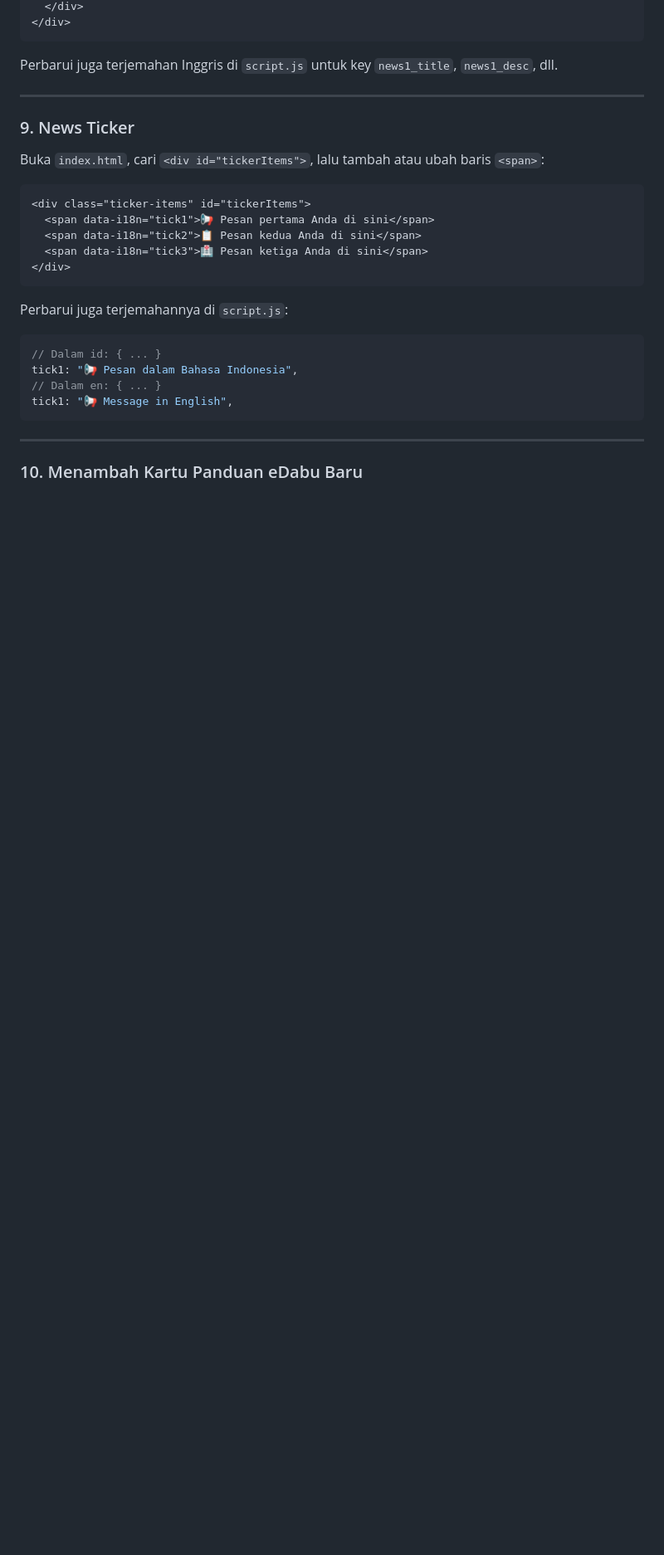
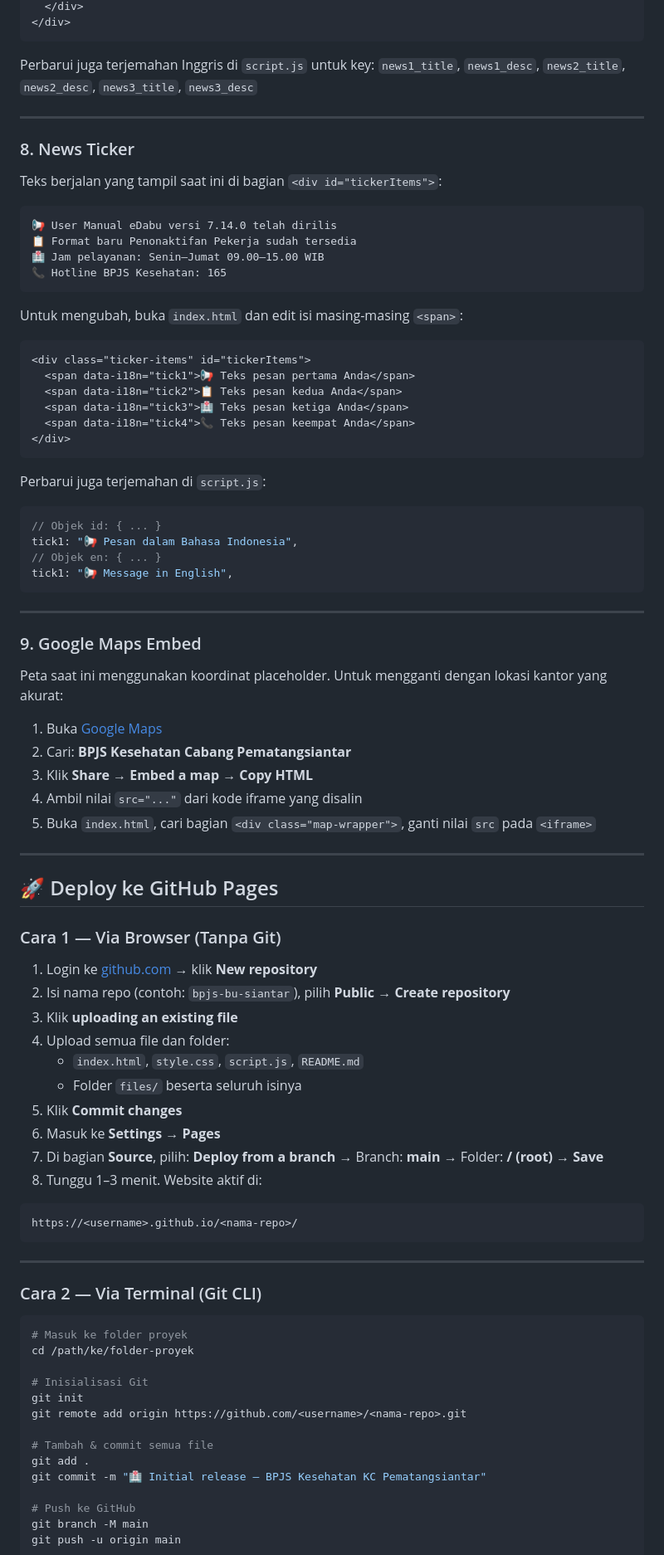
Before and after one commit to ankun32/bpjs-kcsiantar-BU-information-center-2, a Markdown page: README.md, the part around one of its changes. Shown at 83% size. Drawn GitHub-style; blank space fills up the shorter version.

````diff
--- a/README.md
+++ b/README.md
@@ -224,30 +263,92 @@ Setiap kartu berita di `index.html` memiliki struktur berikut. Ubah sesuai kebut
 </div>
 ```
 
-Perbarui juga terjemahan Inggris di `script.js` untuk key `news1_title`, `news1_desc`, dll.
+Perbarui juga terjemahan Inggris di `script.js` untuk key:
+`news1_title`, `news1_desc`, `news2_title`, `news2_desc`, `news3_title`, `news3_desc`
 
 ---
 
-### 9. News Ticker
+### 8. News Ticker
 
-Buka `index.html`, cari `<div id="tickerItems">`, lalu tambah atau ubah baris `<span>`:
+Teks berjalan yang tampil saat ini di bagian `<div id="tickerItems">`:
+
+```
+📢 User Manual eDabu versi 7.14.0 telah dirilis
+📋 Format baru Penonaktifan Pekerja sudah tersedia
+🏥 Jam pelayanan: Senin–Jumat 09.00–15.00 WIB
+📞 Hotline BPJS Kesehatan: 165
+```
+
+Untuk mengubah, buka `index.html` dan edit isi masing-masing `<span>`:
 
 ```html
 <div class="ticker-items" id="tickerItems">
-  <span data-i18n="tick1">📢 Pesan pertama Anda di sini</span>
-  <span data-i18n="tick2">📋 Pesan kedua Anda di sini</span>
-  <span data-i18n="tick3">🏥 Pesan ketiga Anda di sini</span>
+  <span data-i18n="tick1">📢 Teks pesan pertama Anda</span>
+  <span data-i18n="tick2">📋 Teks pesan kedua Anda</span>
+  <span data-i18n="tick3">🏥 Teks pesan ketiga Anda</span>
+  <span data-i18n="tick4">📞 Teks pesan keempat Anda</span>
 </div>
 ```
 
-Perbarui juga terjemahannya di `script.js`:
+Perbarui juga terjemahan di `script.js`:
 ```js
-// Dalam id: { ... }
+// Objek id: { ... }
 tick1: "📢 Pesan dalam Bahasa Indonesia",
-// Dalam en: { ... }
+// Objek en: { ... }
 tick1: "📢 Message in English",
 ```
 
 ---
 
-### 10. Menambah Kartu Panduan eDabu Baru
+### 9. Google Maps Embed
+
+Peta saat ini menggunakan koordinat placeholder. Untuk mengganti dengan lokasi kantor yang akurat:
+
+1. Buka [Google Maps](https://maps.google.com)
+2. Cari: **BPJS Kesehatan Cabang Pematangsiantar**
+3. Klik **Share** → **Embed a map** → **Copy HTML**
+4. Ambil nilai `src="..."` dari kode iframe yang disalin
+5. Buka `index.html`, cari bagian `<div class="map-wrapper">`, ganti nilai `src` pada `<iframe>`
+
+---
+
+## 🚀 Deploy ke GitHub Pages
+
+### Cara 1 — Via Browser (Tanpa Git)
+
+1. Login ke [github.com](https://github.com) → klik **New repository**
+2. Isi nama repo (contoh: `bpjs-bu-siantar`), pilih **Public** → **Create repository**
+3. Klik **uploading an existing file**
+4. Upload semua file dan folder:
+   - `index.html`, `style.css`, `script.js`, `README.md`
+   - Folder `files/` beserta seluruh isinya
+5. Klik **Commit changes**
+6. Masuk ke **Settings → Pages**
+7. Di bagian **Source**, pilih: **Deploy from a branch** → Branch: **main** → Folder: **/ (root)** → **Save**
+8. Tunggu 1–3 menit. Website aktif di:
+
+```
+https://<username>.github.io/<nama-repo>/
+```
+
+---
+
+### Cara 2 — Via Terminal (Git CLI)
+
+```bash
+# Masuk ke folder proyek
+cd /path/ke/folder-proyek
+
+# Inisialisasi Git
+git init
+git remote add origin https://github.com/<username>/<nama-repo>.git
+
+# Tambah & commit semua file
+git add .
+git commit -m "🏥 Initial release – BPJS Kesehatan KC Pematangsiantar"
+
+# Push ke GitHub
+git branch -M main
+git push -u origin main
+```
+
````
Also changed, not shown: other parts of README.md (+245 -274 lines).
